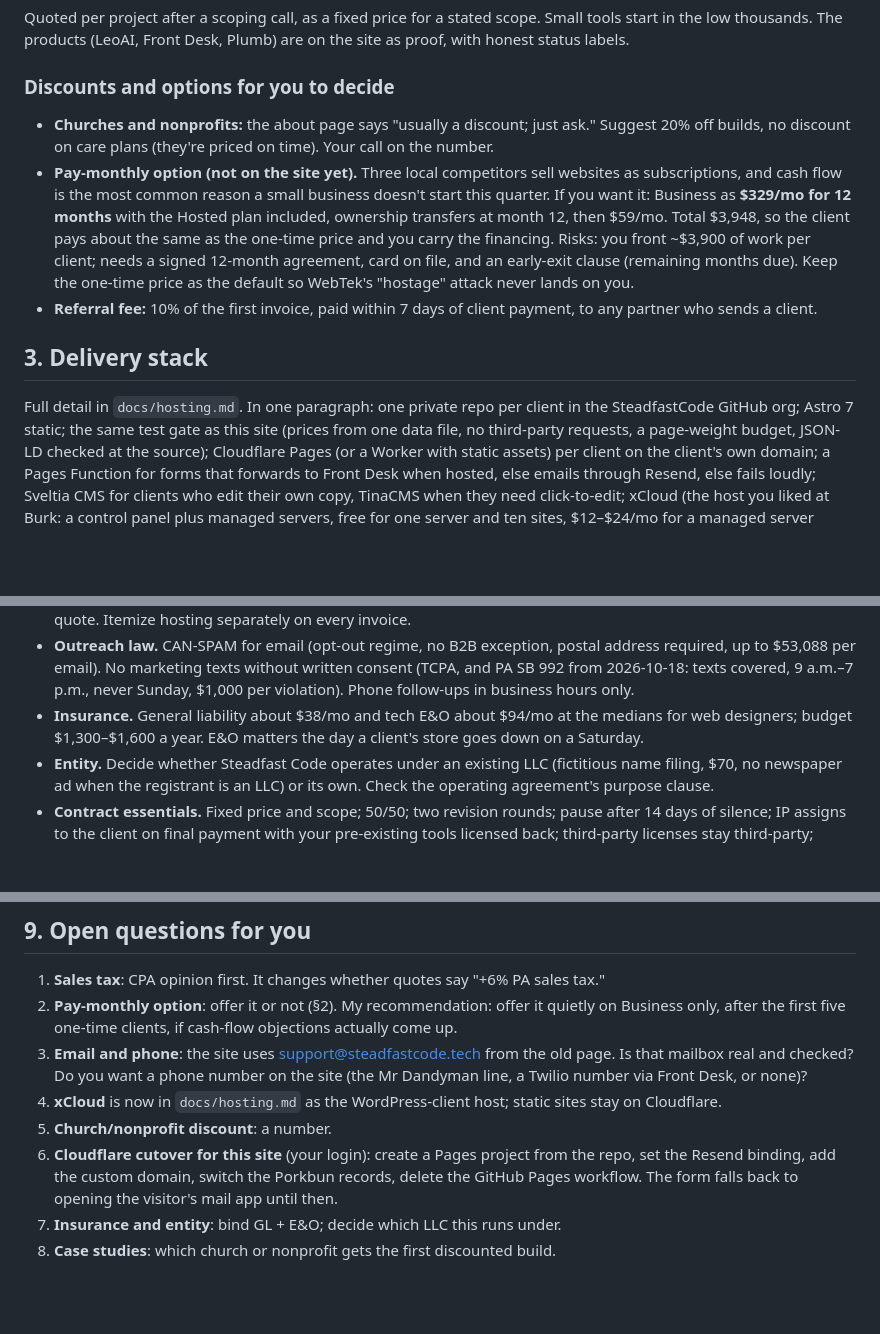
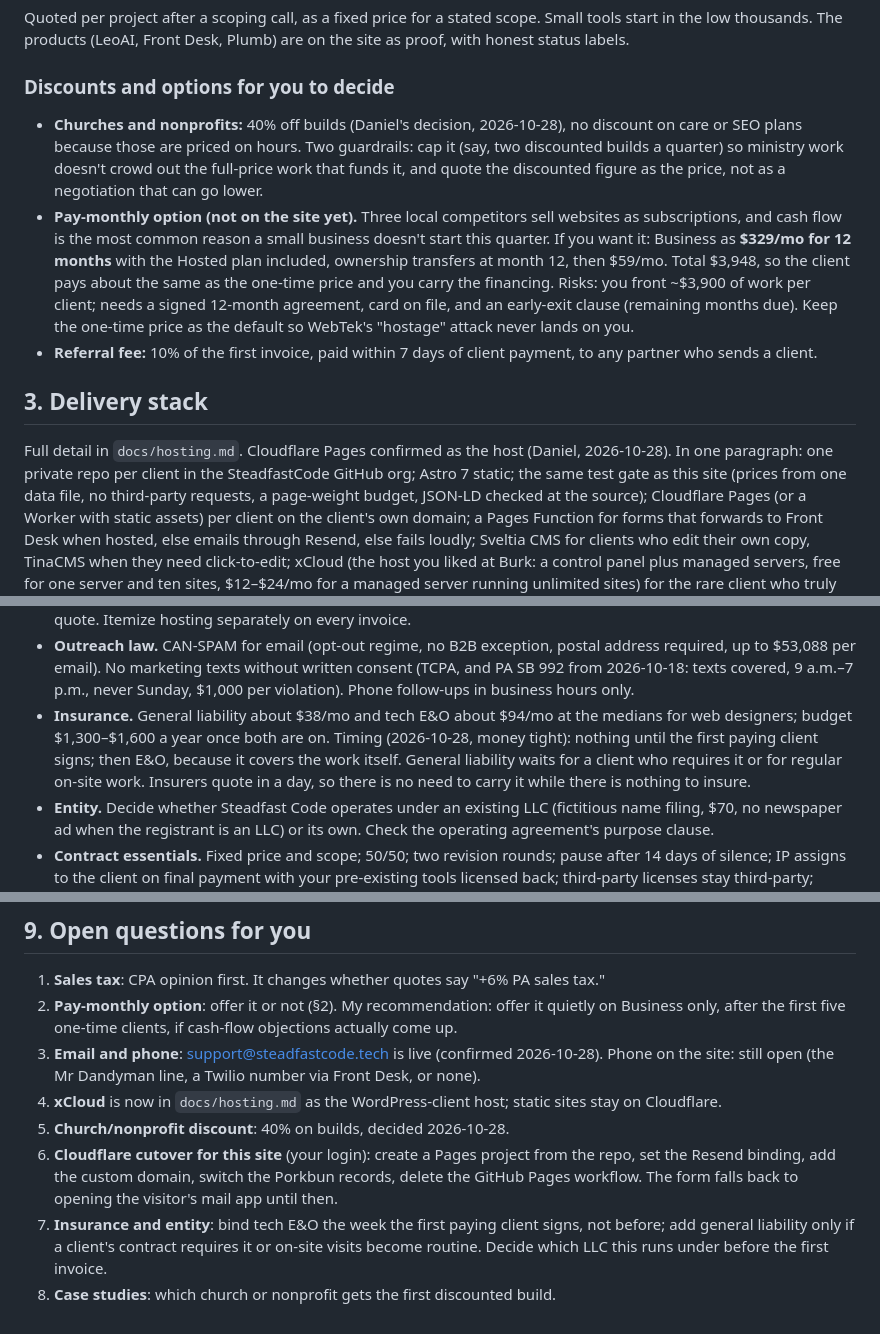
Before and after one commit to SteadfastCode/SteadfastCode, a Markdown page: docs/business-plan.md, 3 parts joined by grey strips. Drawn GitHub-style; blank space fills up the shorter version.

```diff
--- a/docs/business-plan.md
+++ b/docs/business-plan.md
@@ -114,8 +114,10 @@ labels.
 
 ### Discounts and options for you to decide
 
-- **Churches and nonprofits:** the about page says "usually a discount; just ask." Suggest 20% off
-  builds, no discount on care plans (they're priced on time). Your call on the number.
+- **Churches and nonprofits:** 40% off builds (Daniel's decision, 2026-10-28), no discount on care or
+  SEO plans because those are priced on hours. Two guardrails: cap it (say, two discounted builds a
+  quarter) so ministry work doesn't crowd out the full-price work that funds it, and quote the
+  discounted figure as the price, not as a negotiation that can go lower.
 - **Pay-monthly option (not on the site yet).** Three local competitors sell websites as
   subscriptions, and cash flow is the most common reason a small business doesn't start this quarter.
   If you want it: Business as **$329/mo for 12 months** with the Hosted plan included, ownership
@@ -128,7 +130,7 @@ labels.
 
 ## 3. Delivery stack
 
-Full detail in `docs/hosting.md`. In one paragraph: one private repo per client in the SteadfastCode
+Full detail in `docs/hosting.md`. Cloudflare Pages confirmed as the host (Daniel, 2026-10-28). In one paragraph: one private repo per client in the SteadfastCode
 GitHub org; Astro 7 static; the same test gate as this site (prices from one data file, no third-party
 requests, a page-weight budget, JSON-LD checked at the source); Cloudflare Pages (or a Worker with
 static assets) per client on the client's own domain; a Pages Function for forms that forwards to
@@ -268,8 +270,10 @@ else's are. Case studies with measurements and the owner's own words.
   2026-10-18: texts covered, 9 a.m.–7 p.m., never Sunday, $1,000 per violation). Phone follow-ups in
   business hours only.
 - **Insurance.** General liability about $38/mo and tech E&O about $94/mo at the medians for web
-  designers; budget $1,300–$1,600 a year. E&O matters the day a client's store goes down on a
-  Saturday.
+  designers; budget $1,300–$1,600 a year once both are on. Timing (2026-10-28, money tight): nothing
+  until the first paying client signs; then E&O, because it covers the work itself. General liability
+  waits for a client who requires it or for regular on-site work. Insurers quote in a day, so there is
+  no need to carry it while there is nothing to insure.
 - **Entity.** Decide whether Steadfast Code operates under an existing LLC (fictitious name filing,
   $70, no newspaper ad when the registrant is an LLC) or its own. Check the operating agreement's
   purpose clause.
@@ -317,13 +321,14 @@ watch: at 20 care plans averaging $120 that's $2,400 a month before any new buil
 1. **Sales tax**: CPA opinion first. It changes whether quotes say "+6% PA sales tax."
 2. **Pay-monthly option**: offer it or not (§2). My recommendation: offer it quietly on Business only,
    after the first five one-time clients, if cash-flow objections actually come up.
-3. **Email and phone**: the site uses support@steadfastcode.tech from the old page. Is that mailbox
-   real and checked? Do you want a phone number on the site (the Mr Dandyman line, a Twilio number via
-   Front Desk, or none)?
+3. **Email and phone**: support@steadfastcode.tech is live (confirmed 2026-10-28). Phone on the site:
+   still open (the Mr Dandyman line, a Twilio number via Front Desk, or none).
 4. **xCloud** is now in `docs/hosting.md` as the WordPress-client host; static sites stay on Cloudflare.
-5. **Church/nonprofit discount**: a number.
+5. **Church/nonprofit discount**: 40% on builds, decided 2026-10-28.
 6. **Cloudflare cutover for this site** (your login): create a Pages project from the repo, set the
    Resend binding, add the custom domain, switch the Porkbun records, delete the GitHub Pages workflow.
    The form falls back to opening the visitor's mail app until then.
-7. **Insurance and entity**: bind GL + E&O; decide which LLC this runs under.
+7. **Insurance and entity**: bind tech E&O the week the first paying client signs, not before; add
+   general liability only if a client's contract requires it or on-site visits become routine. Decide
+   which LLC this runs under before the first invoice.
 8. **Case studies**: which church or nonprofit gets the first discounted build.
```
Also changed, not shown: docs/talk-track.md (added, +125 -0 lines).
